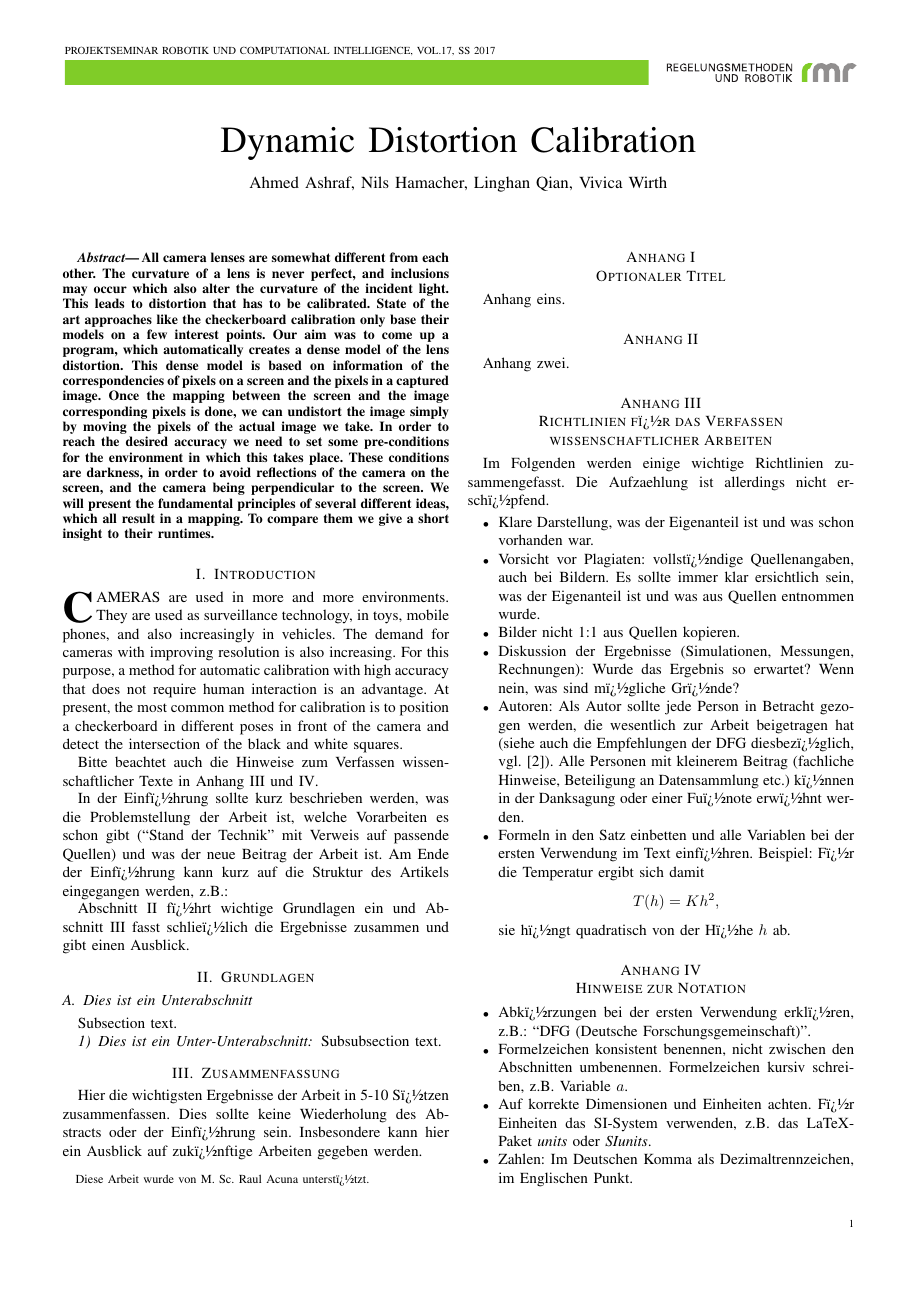
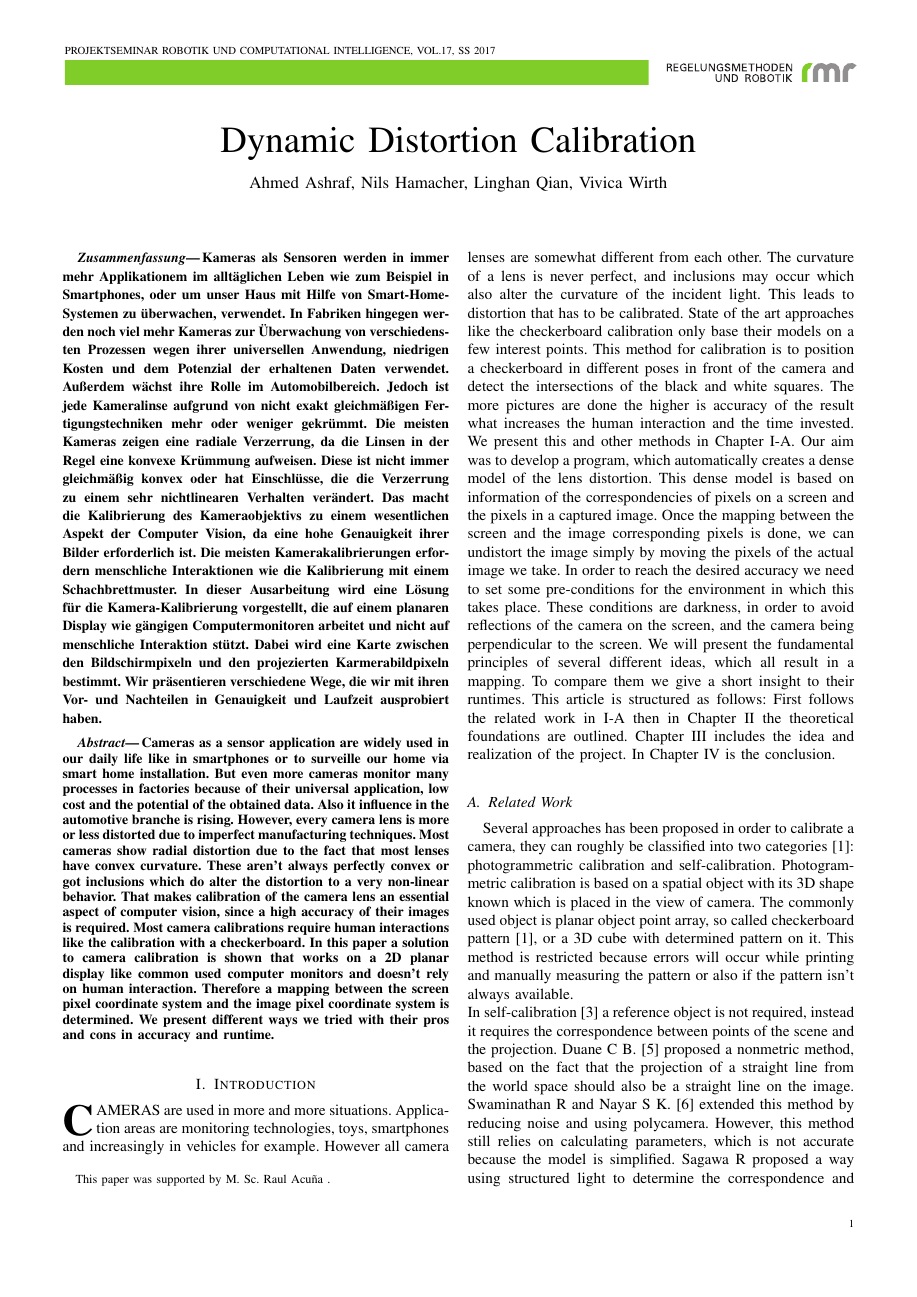
Before and after one commit to slinshady89/dynamic_distortion_calibrator, a LaTeX document (Paper/PS_Vorlage.tex): page 1 of 2. Compiled offline with pdfLaTeX.

Commit message:
added literatur.bib that cant be used atm more text first pictures

```diff
--- a/Paper/PS_Vorlage.tex
+++ b/Paper/PS_Vorlage.tex
@@ -3,7 +3,7 @@
 %%% Dieser Block ist dem Betreuer des Projektseminars vorbehalten
 \usepackage{PS}             % Alle Definitionen �ber den Seitenstil (auf keinen Fall editieren!!)
 \usepackage[T1]{fontenc}
-\usepackage[latin1]{inputenc}
+\usepackage[utf8]{inputenc}
 
 \def\lehrveranstaltung{PROJEKTSEMINAR ROBOTIK UND COMPUTATIONAL INTELLIGENCE}
 \def\ausgabe{Vol.17,~SS~2017}
@@ -25,22 +26,29 @@
         Nils Hamacher,
         Linghan Qian,
 	Vivica Wirth
-\thanks{Diese Arbeit wurde von \betreuer unterst�tzt.}}
+\thanks{This paper was supported by \betreuer.}}
 
 \maketitle
 
 
-%\begin{Zusammenfassung}
-%german translation necessry?
-%\end{Zusammenfassung}
-%\vspace{6pt}
+\begin{Zusammenfassung}
+Kameras als Sensoren werden in immer mehr Applikationem im allt\"aglichen Leben wie zum Beispiel in Smartphones, oder um unser Haus mit Hilfe von Smart-Home-Systemen zu \"uberwachen, verwendet. In Fabriken hingegen werden noch viel mehr Kameras zur \"Uberwachung von verschiedensten Prozessen wegen ihrer universellen Anwendung, niedrigen Kosten und dem Potenzial der erhaltenen Daten verwendet. Au\ss{}erdem w\"achst ihre Rolle im Automobilbereich. Jedoch ist jede Kameralinse aufgrund von nicht exakt gleichm\"a\ss{}igen Fertigungstechniken mehr oder weniger gekr\"ummt. Die meisten Kameras zeigen eine radiale Verzerrung, da die Linsen in der Regel eine konvexe Kr\"ummung aufweisen. Diese ist nicht immer gleichm\"a\ss{}ig konvex oder hat Einschl\"usse, die die Verzerrung zu einem sehr nichtlinearen Verhalten ver\"andert. Das macht die Kalibrierung des Kameraobjektivs zu einem wesentlichen Aspekt der Computer Vision, da eine hohe Genauigkeit ihrer Bilder erforderlich ist. Die meisten Kamerakalibrierungen erfordern menschliche Interaktionen wie die Kalibrierung mit einem Schachbrettmuster. In dieser Ausarbeitung wird eine L\"osung f\"ur die Kamera-Kalibrierung vorgestellt, die auf einem planaren Display wie g\"angigen Computermonitoren arbeitet und nicht auf menschliche Interaktion st\"utzt. Dabei wird eine Karte zwischen den Bildschirmpixeln und den projezierten Karmerabildpixeln bestimmt. Wir pr\"asentieren verschiedene Wege, die wir mit ihren Vor- und Nachteilen in Genauigkeit und Laufzeit ausprobiert haben.
+\end{Zusammenfassung}
+\vspace{6pt}
 
 \begin{abstract}
-
-All camera lenses are somewhat different from each other. The curvature of a lens is never perfect, and inclusions may occur which also alter the curvature of the incident light. This leads to distortion that has to be calibrated. State of the art approaches like the checkerboard calibration only base their models on a few interest points. Our aim was to come up a program, which automatically creates a dense model of the lens distortion. This dense model is based on information of the correspondencies of pixels on a screen and the pixels in a captured image. Once the mapping between the screen and the image corresponding pixels is done, we can undistort the image simply by moving the pixels of the actual image we take. In order to reach the desired accuracy we need to set some pre-conditions for the environment in which this takes place. These conditions are darkness, in order to avoid reflections of the camera on the screen, and the camera being perpendicular to the screen. We will present the fundamental principles of several different ideas, which all result in a mapping. To compare them we give a short insight to their runtimes.
+Cameras as a sensor application are widely used in our daily life like in smartphones or to surveille our home via smart home installation. But even more cameras monitor many processes in factories because of their universal application, low cost and the potential of the obtained data. Also it influence in the automotive branche is rising. However, every camera lens is more or less distorted due to imperfect manufacturing techniques. Most cameras show radial distortion due to the fact that most lenses have convex curvature. These aren't always perfectly convex or got inclusions which do alter the distortion to a very non-linear behavior. That makes calibration of the camera lens an essential aspect of computer vision, since a high accuracy of their images is required. Most camera calibrations require human interactions like the calibration with a checkerboard. In this paper a solution to camera calibration is shown that works on a 2D planar display like common used computer monitors and doesn't rely on human interaction. Therefore a mapping between the screen pixel coordinate system and the image pixel coordinate system is determined. We present different ways we tried with their pros and cons in accuracy and runtime.
 \end{abstract}
 
 \section{Introduction}
 
-\PARstart{C}{ameras} are used in more and more environments. They are used as surveillance technology, in toys, mobile phones, and also increasingly in vehicles.
-The demand for cameras with improving resolution is also increasing. For this purpose, a method for automatic calibration with high accuracy that does not require human interaction is an advantage. At present, the most common method for calibration is to position a checkerboard in different poses in front of the camera and detect the intersection of the black and white squares.
+\PARstart{C}{ameras} are used in more and more situations. Application areas are monitoring technologies, toys, smartphones and increasingly in vehicles for example. However all camera lenses are somewhat different from each other. The curvature of a lens is never perfect, and inclusions may occur which also alter the curvature of the incident light. This leads to distortion that has to be calibrated. State of the art approaches like the checkerboard calibration only base their models on a few interest points. This method for calibration is to position a checkerboard in different poses in front of the camera and detect the intersections of the black and white squares. The more pictures are done the higher is accuracy of the result what increases the human interaction and the time invested. We present this and other methods in Chapter \ref{sec:related}.
+Our aim was to develop a program, which automatically creates a dense model of the lens distortion. This dense model is based on information of the correspondencies of pixels on a screen and the pixels in a captured image. Once the mapping between the screen and the image corresponding pixels is done, we can undistort the image simply by moving the pixels of the actual image we take. In order to reach the desired accuracy we need to set some pre-conditions for the environment in which this takes place. These conditions are darkness, in order to avoid reflections of the camera on the screen, and the camera being perpendicular to the screen. We will present the fundamental principles of several different ideas, which all result in a mapping. To compare them we give a short insight to their runtimes. This article is structured as follows: First follows the related work in \ref{sec:related} then in Chapter \ref{sec:maths} the theoretical  foundations are outlined. Chapter \ref{sec:mapping} includes the idea and realization of the project. In Chapter \ref{sec:results} is the conclusion.
+
+
+\subsection{Related Work}
+\label{sec:related}
+Several approaches has been proposed in order to calibrate a camera, they can roughly be classified into two categories [1]: photogrammetric calibration and self-calibration.
+Photogrammetric calibration is based on a spatial object with its 3D shape known which is placed in the view of camera. The commonly used object is planar object point array, so called checkerboard pattern [1], or a 3D cube with determined pattern on it. This method is restricted because errors will occur while printing and manually measuring the pattern or also if the pattern isn't always available.\\
+In self-calibration [3] a reference object is not required, instead it requires the correspondence between points of the scene and the projection. Duane C B. [5] proposed a nonmetric method, based on the fact that the projection of a straight line from the world space should also be a straight line on the image. Swaminathan R and Nayar S K. [6] extended this method by reducing noise and using polycamera. However, this method still relies on calculating parameters, which is not accurate because the model is simplified.
+Sagawa R  proposed a way using structured light to determine the correspondence and creates directly a dense map so that the error generated by parameter fitting is reduced.
@@ -47,16 +81,3 @@ The demand for cameras with improving resolution is also increasing. For this pu
 
 
 
-Bitte beachtet auch die Hinweise zum Verfassen wissenschaftlicher Texte in Anhang~\ref{sec:richtlinien} und~\ref{sec:notation}.
-
-In der Einf�hrung sollte kurz beschrieben werden, was die Problemstellung der Arbeit ist, welche Vorarbeiten es schon gibt (``Stand der Technik'' mit Verweis auf passende Quellen) und was der neue Beitrag der Arbeit ist. Am Ende der Einf�hrung kann kurz auf die Struktur des Artikels eingegangen werden, z.B.:
-
-Abschnitt~\ref{sec:grundlangen} f�hrt wichtige Grundlagen ein und Abschnitt~\ref{sec:zus} fasst schlie�lich die Ergebnisse zusammen und gibt einen Ausblick.
-
-\section{Grundlagen}
-\label{sec:grundlangen}
-
-\subsection{Dies ist ein Unterabschnitt}
-Subsection text.
-\subsubsection{Dies ist ein Unter-Unterabschnitt}
-Subsubsection text.
@@ -67,39 +89,0 @@ Subsubsection text.
-\section{Zusammenfassung}
-\label{sec:zus}
-Hier die wichtigsten Ergebnisse der Arbeit in 5-10 S�tzen zusammenfassen. Dies sollte keine Wiederholung des Abstracts oder der Einf�hrung sein. Insbesondere kann hier ein Ausblick auf zuk�nftige Arbeiten gegeben werden.
-
-
-\appendices
-\section{Optionaler Titel}
-Anhang eins.
-\section{}
-Anhang zwei.
-
-\section{Richtlinien f�r das Verfassen wissenschaftlicher Arbeiten}
-\label{sec:richtlinien}
-Im Folgenden werden einige wichtige Richtlinien zusammengefasst. Die Aufzaehlung ist allerdings nicht ersch�pfend.
-
-\begin{itemize}
- \item Klare Darstellung, was der Eigenanteil ist und was schon vorhanden war.
- \item Vorsicht vor Plagiaten: vollst�ndige Quellenangaben, auch bei Bildern. Es sollte immer klar ersichtlich sein, was der Eigenanteil ist und was aus Quellen entnommen wurde.
- \item Bilder nicht 1:1 aus Quellen kopieren.
- \item Diskussion der Ergebnisse (Simulationen, Messungen, Rechnungen): Wurde das Ergebnis so erwartet? Wenn nein, was sind m�gliche Gr�nde?
- \item Autoren: Als Autor sollte jede Person in Betracht gezogen werden, die wesentlich zur Arbeit beigetragen hat (siehe auch die Empfehlungen der DFG diesbez�glich, vgl.~\cite{wissPraxis:DFG}). Alle Personen mit kleinerem Beitrag (fachliche Hinweise, Beteiligung an Datensammlung etc.) k�nnen in der Danksagung oder einer Fu�note erw�hnt werden.
-\item Formeln in den Satz einbetten und alle Variablen bei der ersten Verwendung im Text einf�hren. Beispiel:
- F�r die Temperatur ergibt sich damit
- \begin{align*}
-  T(h) = K h^2,
- \end{align*}
- sie h�ngt quadratisch von der H�he $h$ ab.
-\end{itemize}
-
-\section{Hinweise zur Notation}
-\label{sec:notation}
-\begin{itemize}
- \item Abk�rzungen bei der ersten Verwendung erkl�ren, z.B.: ``DFG (Deutsche Forschungsgemeinschaft)''.
- \item Formelzeichen konsistent benennen, nicht zwischen den Abschnitten umbenennen. Formelzeichen kursiv schreiben, z.B. Variable $a$.
- \item Auf korrekte Dimensionen und Einheiten achten. F�r Einheiten das SI-System verwenden, z.B. das LaTeX-Paket \emph{units} oder \emph{SIunits}.
- \item Zahlen: Im Deutschen Komma als Dezimaltrennzeichen, im Englischen Punkt.
- \item Tabellen haben �berschriften, Diagramme haben Unterschriften.
- \item Diagramme: Achsenbeschriftungen hinreichend gro� (insbesondere die Zahlen).
- \item Diagrammunterschriften sollen im Wesentlichen ausreichen, um das Diagramm zu verstehen.
```
Also changed, not shown: Paper/PS_Vorlage.pdf, Paper/PS_Vorlage.tex (60 more changed lines), 3 other files.
